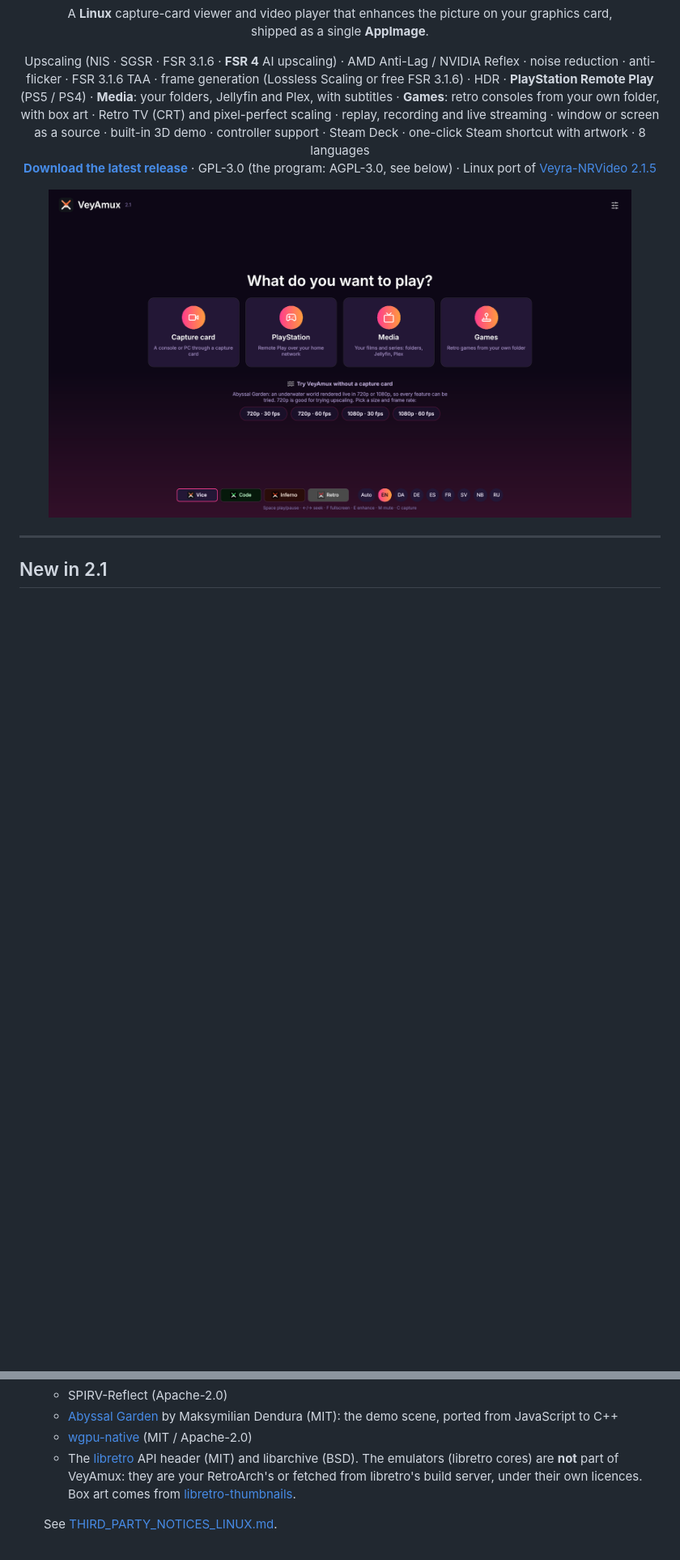
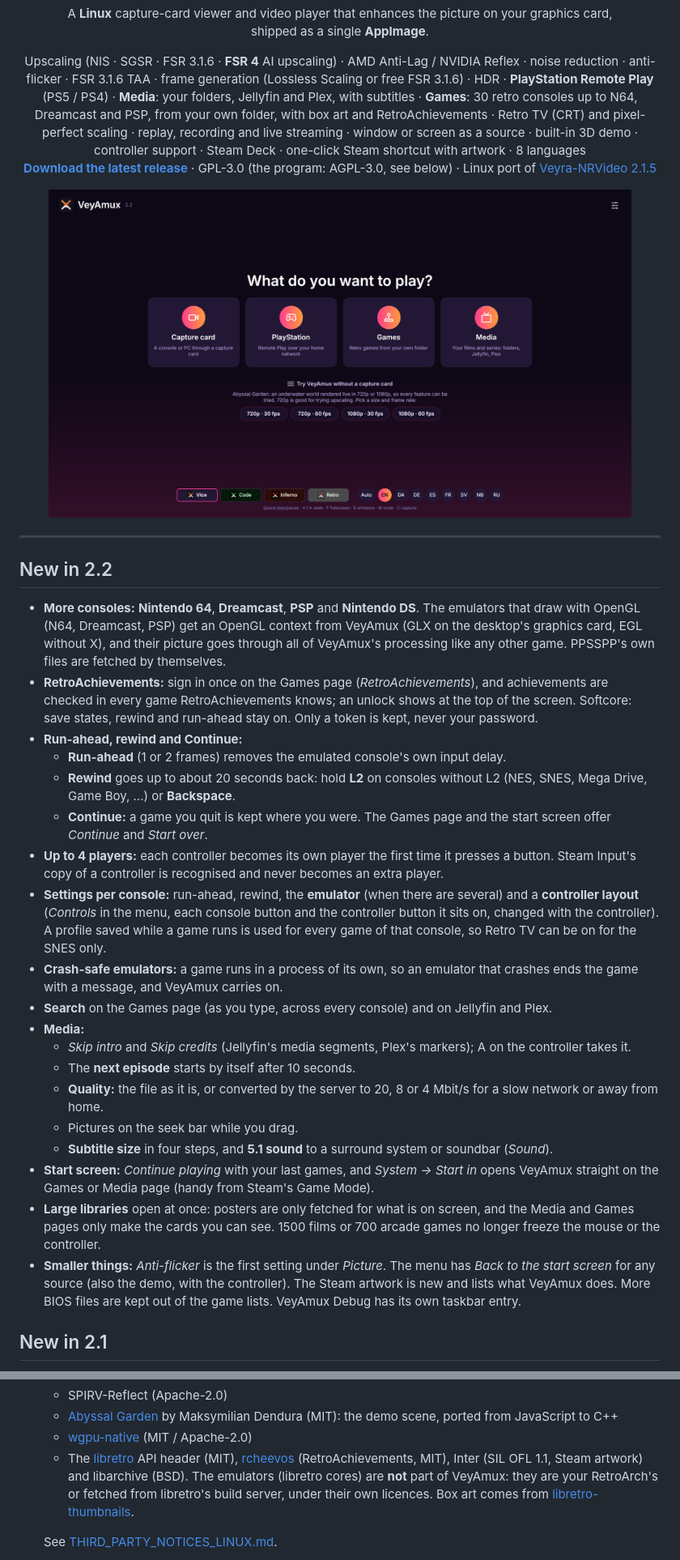
Before and after one commit to 8BiTw0LF/VeyAmux, a Markdown page: README.md, 2 parts joined by grey strips. Shown at 81% size. Drawn GitHub-style; pictures changed too: docs/images/start.png; blank space fills up the shorter version.

```diff
--- a/README.md
+++ b/README.md
@@ -12,7 +12,7 @@
 <p align="center">
   Upscaling (NIS · SGSR · FSR&nbsp;3.1.6 · <b>FSR&nbsp;4</b> AI upscaling) · AMD Anti-Lag / NVIDIA Reflex · noise reduction · anti-flicker · FSR&nbsp;3.1.6 TAA · frame generation (Lossless Scaling or free FSR&nbsp;3.1.6) ·
   HDR · <b>PlayStation Remote Play</b> (PS5 / PS4) · <b>Media</b>: your folders, Jellyfin and Plex, with subtitles ·
-  <b>Games</b>: retro consoles from your own folder, with box art · Retro TV (CRT) and pixel-perfect scaling · replay, recording and
+  <b>Games</b>: 30 retro consoles up to N64, Dreamcast and PSP, from your own folder, with box art and RetroAchievements · Retro TV (CRT) and pixel-perfect scaling · replay, recording and
   live streaming · window or screen as a source · built-in 3D demo · controller support · Steam Deck · one-click Steam
   shortcut with artwork · 8 languages
   <br>
@@ -25,6 +25,44 @@
 </p>
 
 ---
+
+## New in 2.2
+
+- **More consoles:** **Nintendo 64**, **Dreamcast**, **PSP** and **Nintendo DS**. The emulators that draw with OpenGL
+  (N64, Dreamcast, PSP) get an OpenGL context from VeyAmux (GLX on the desktop's graphics card, EGL without X), and their
+  picture goes through all of VeyAmux's processing like any other game. PPSSPP's own files are fetched by themselves.
+- **RetroAchievements:** sign in once on the Games page (*RetroAchievements*), and achievements are checked in every
+  game RetroAchievements knows; an unlock shows at the top of the screen. Softcore: save states, rewind and run-ahead
+  stay on. Only a token is kept, never your password.
+- **Run-ahead, rewind and Continue:**
+  - **Run-ahead** (1 or 2 frames) removes the emulated console's own input delay.
+  - **Rewind** goes up to about 20 seconds back: hold **L2** on consoles without L2 (NES, SNES, Mega Drive, Game
+    Boy, ...) or **Backspace**.
+  - **Continue:** a game you quit is kept where you were. The Games page and the start screen offer *Continue* and
+    *Start over*.
+- **Up to 4 players:** each controller becomes its own player the first time it presses a button. Steam Input's copy
+  of a controller is recognised and never becomes an extra player.
+- **Settings per console:** run-ahead, rewind, the **emulator** (when there are several) and a **controller layout**
+  (*Controls* in the menu, each console button and the controller button it sits on, changed with the controller).
+  A profile saved while a game runs is used for every game of that console, so Retro TV can be on for the SNES
+  only.
+- **Crash-safe emulators:** a game runs in a process of its own, so an emulator that crashes ends the game with a
+  message, and VeyAmux carries on.
+- **Search** on the Games page (as you type, across every console) and on Jellyfin and Plex.
+- **Media:**
+  - *Skip intro* and *Skip credits* (Jellyfin's media segments, Plex's markers); A on the controller takes it.
+  - The **next episode** starts by itself after 10 seconds.
+  - **Quality:** the file as it is, or converted by the server to 20, 8 or 4 Mbit/s for a slow network or away from
+    home.
+  - Pictures on the seek bar while you drag.
+  - **Subtitle size** in four steps, and **5.1 sound** to a surround system or soundbar (*Sound*).
+- **Start screen:** *Continue playing* with your last games, and *System → Start in* opens VeyAmux straight on the
+  Games or Media page (handy from Steam's Game Mode).
+- **Large libraries** open at once: posters are only fetched for what is on screen, and the Media and Games pages only
+  make the cards you can see. 1500 films or 700 arcade games no longer freeze the mouse or the controller.
+- **Smaller things:** *Anti-flicker* is the first setting under *Picture*. The menu has *Back to the start screen* for
+  any source (also the demo, with the controller). The Steam artwork is new and lists what VeyAmux does. More BIOS
+  files are kept out of the game lists. VeyAmux Debug has its own taskbar entry.
 
 ## New in 2.1
 
@@ -621,7 +659,8 @@ sudo apt install cmake ninja-build g++ pkg-config patchelf file python3 glslang-
   - [Abyssal Garden](https://github.com/Noniv/abyssal-garden) by Maksymilian Dendura (MIT): the demo scene, ported from
     JavaScript to C++
   - [wgpu-native](https://github.com/gfx-rs/wgpu-native) (MIT / Apache-2.0)
-  - The [libretro](https://www.libretro.com) API header (MIT) and libarchive (BSD). The emulators (libretro cores)
+  - The [libretro](https://www.libretro.com) API header (MIT), [rcheevos](https://github.com/RetroAchievements/rcheevos)
+    (RetroAchievements, MIT), Inter (SIL OFL 1.1, Steam artwork) and libarchive (BSD). The emulators (libretro cores)
     are **not** part of VeyAmux: they are your RetroArch's or fetched from libretro's build server, under their own
     licences. Box art comes from [libretro-thumbnails](https://github.com/libretro-thumbnails).
 
```
Also changed, not shown: other parts of README.md (+7 -7 lines), RELEASE_NOTES.md (+24 -6 lines), THIRD_PARTY_NOTICES_LINUX.md (+1 -1 lines), 3 other files.
